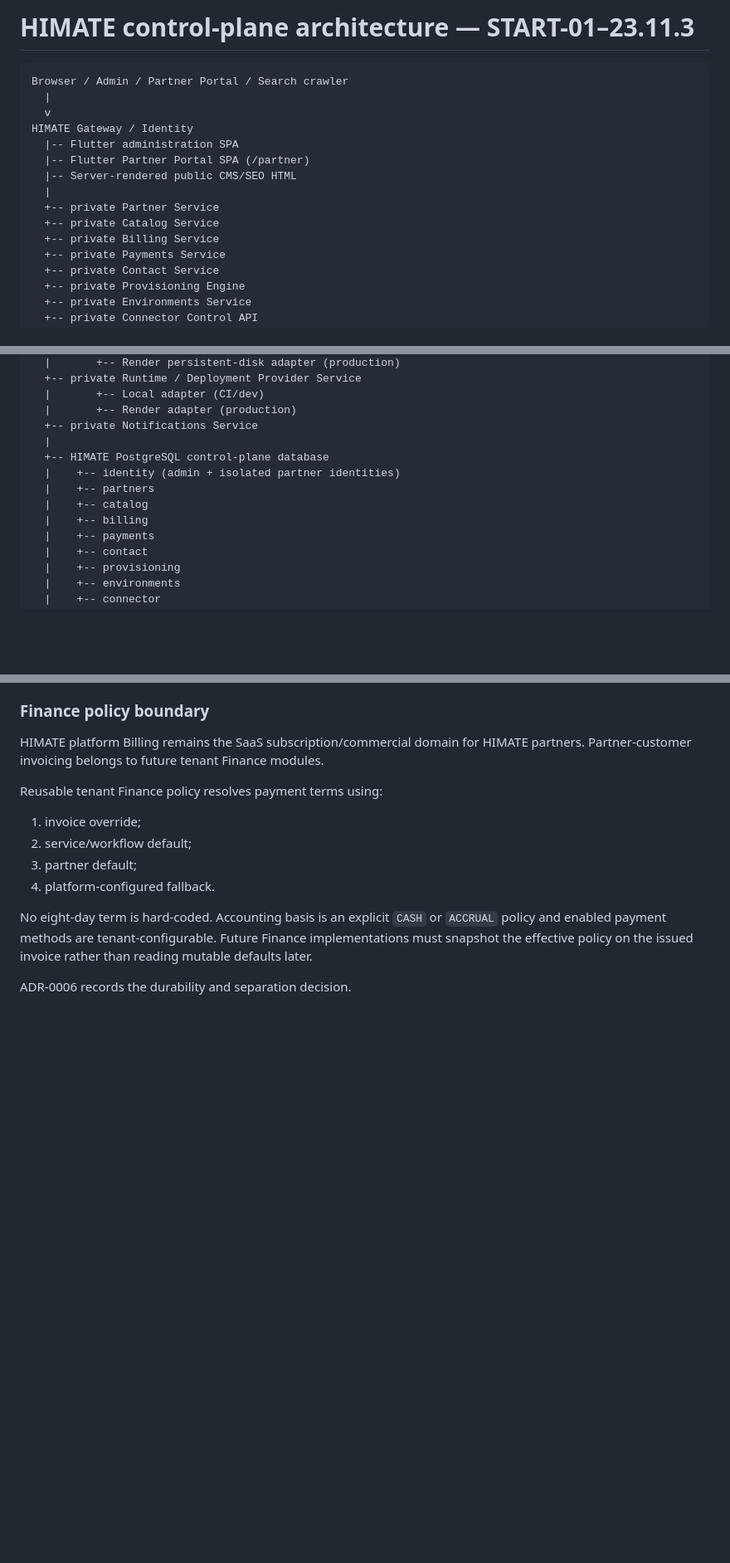
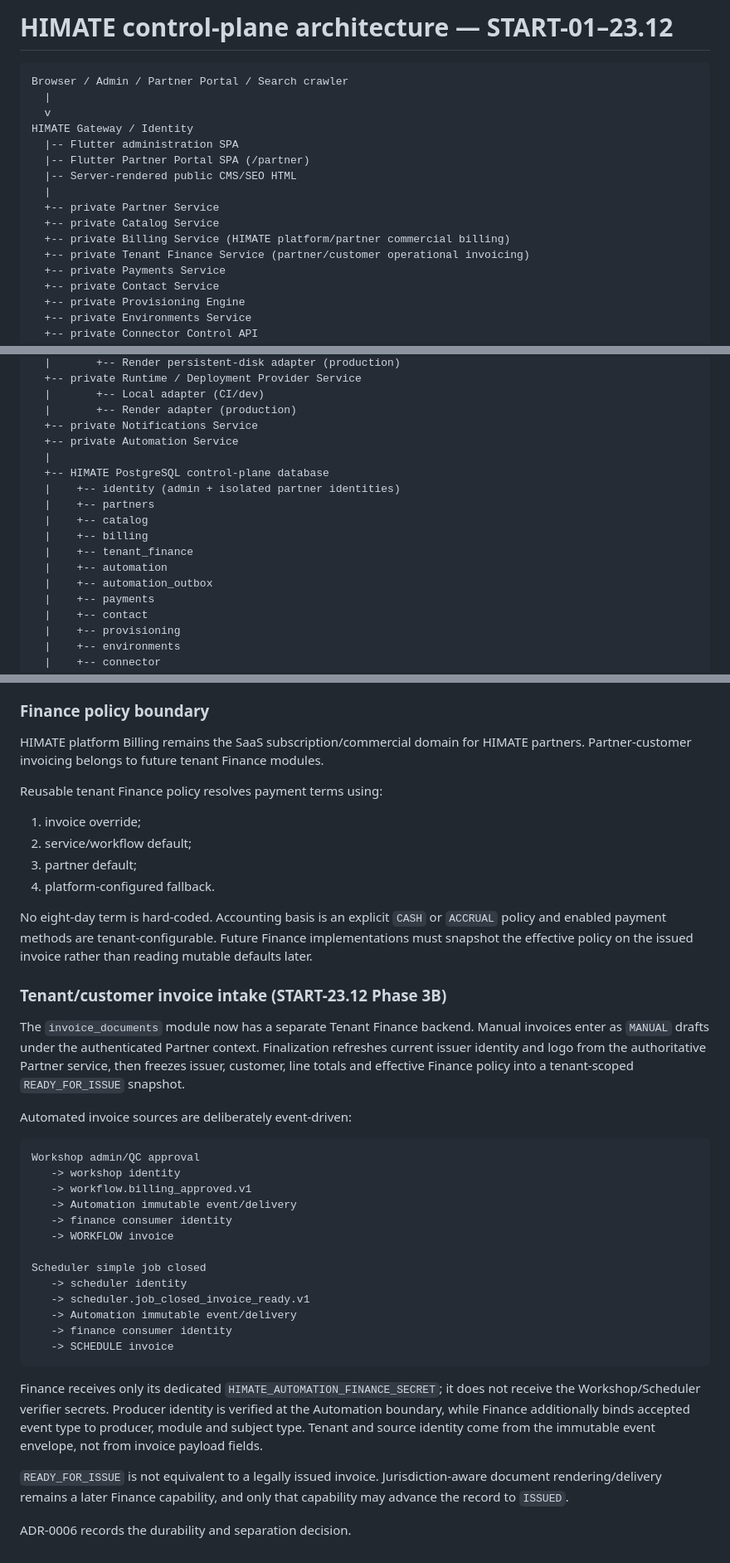
Before and after one commit to himatecorp2025/himate-system, a Markdown page: docs/ARCHITECTURE.md, 3 parts joined by grey strips. Shown at 83% size. Drawn GitHub-style; blank space fills up the shorter version.

Commit message:
START-23.12 Phase 3B: document tenant finance event boundary

````diff
--- a/docs/ARCHITECTURE.md
+++ b/docs/ARCHITECTURE.md
@@ -1,4 +1,4 @@
-# HIMATE control-plane architecture — START-01–23.11.3
+# HIMATE control-plane architecture — START-01–23.12
 
 ```text
 Browser / Admin / Partner Portal / Search crawler
@@ -11,7 +11,8 @@ HIMATE Gateway / Identity
   |
   +-- private Partner Service
   +-- private Catalog Service
-  +-- private Billing Service
+  +-- private Billing Service (HIMATE platform/partner commercial billing)
+  +-- private Tenant Finance Service (partner/customer operational invoicing)
   +-- private Payments Service
   +-- private Contact Service
   +-- private Provisioning Engine
@@ -30,12 +31,16 @@ HIMATE Gateway / Identity
   |       +-- Local adapter (CI/dev)
   |       +-- Render adapter (production)
   +-- private Notifications Service
+  +-- private Automation Service
   |
   +-- HIMATE PostgreSQL control-plane database
   |    +-- identity (admin + isolated partner identities)
   |    +-- partners
   |    +-- catalog
   |    +-- billing
+  |    +-- tenant_finance
+  |    +-- automation
+  |    +-- automation_outbox
   |    +-- payments
   |    +-- contact
   |    +-- provisioning
@@ -629,4 +634,30 @@ Reusable tenant Finance policy resolves payment terms using:
 
 No eight-day term is hard-coded. Accounting basis is an explicit `CASH` or `ACCRUAL` policy and enabled payment methods are tenant-configurable. Future Finance implementations must snapshot the effective policy on the issued invoice rather than reading mutable defaults later.
 
+### Tenant/customer invoice intake (START-23.12 Phase 3B)
+
+The `invoice_documents` module now has a separate Tenant Finance backend. Manual invoices enter as `MANUAL` drafts under the authenticated Partner context. Finalization refreshes current issuer identity and logo from the authoritative Partner service, then freezes issuer, customer, line totals and effective Finance policy into a tenant-scoped `READY_FOR_ISSUE` snapshot.
+
+Automated invoice sources are deliberately event-driven:
+
+```text
+Workshop admin/QC approval
+   -> workshop identity
+   -> workflow.billing_approved.v1
+   -> Automation immutable event/delivery
+   -> finance consumer identity
+   -> WORKFLOW invoice
+
+Scheduler simple job closed
+   -> scheduler identity
+   -> scheduler.job_closed_invoice_ready.v1
+   -> Automation immutable event/delivery
+   -> finance consumer identity
+   -> SCHEDULE invoice
+```
+
+Finance receives only its dedicated `HIMATE_AUTOMATION_FINANCE_SECRET`; it does not receive the Workshop/Scheduler verifier secrets. Producer identity is verified at the Automation boundary, while Finance additionally binds accepted event type to producer, module and subject type. Tenant and source identity come from the immutable event envelope, not from invoice payload fields.
+
+`READY_FOR_ISSUE` is not equivalent to a legally issued invoice. Jurisdiction-aware document rendering/delivery remains a later Finance capability, and only that capability may advance the record to `ISSUED`.
+
 ADR-0006 records the durability and separation decision.
````
